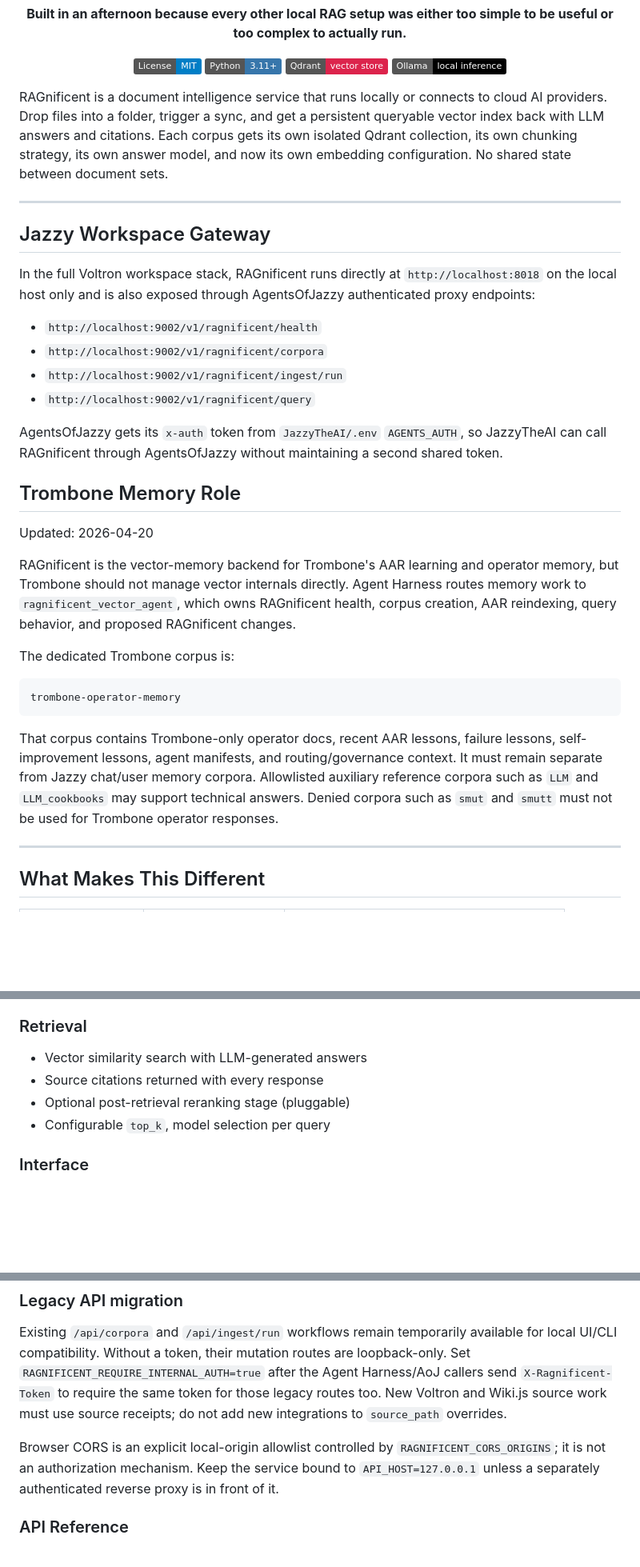
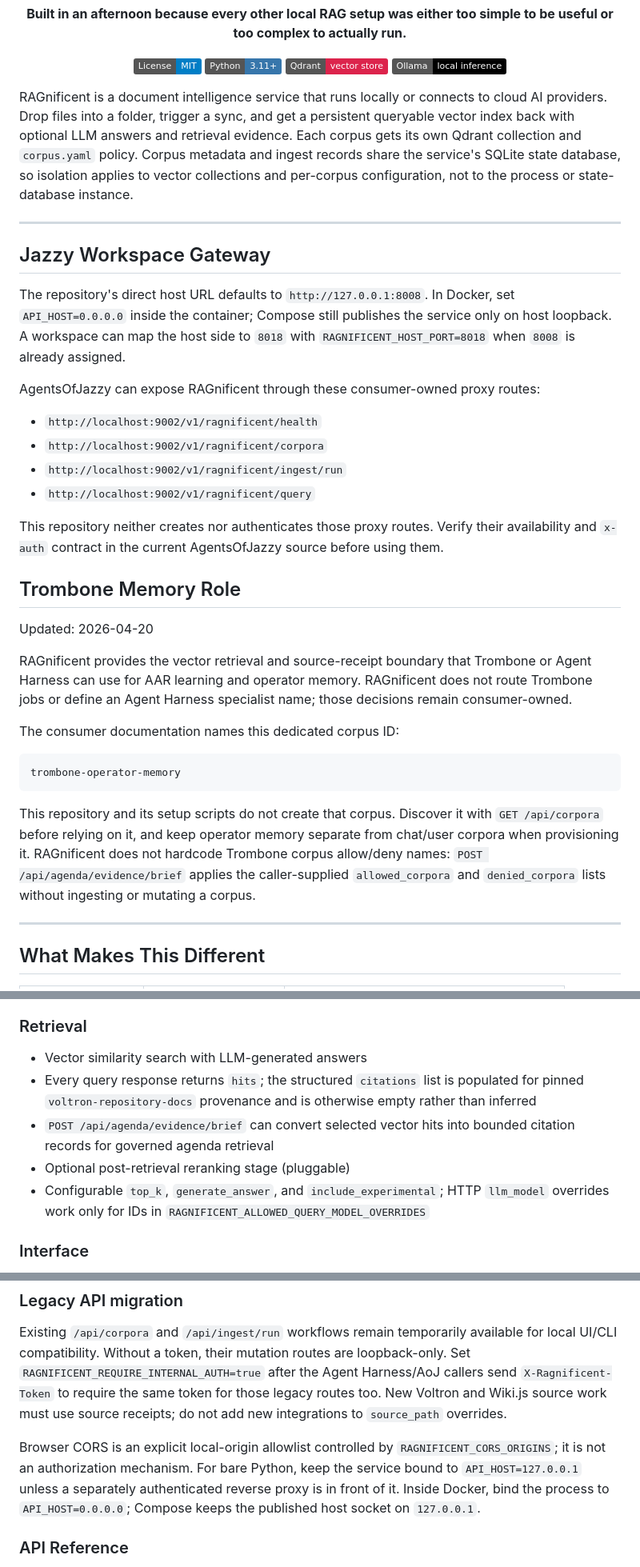
Before and after one commit to SweetingTech/Ragnificent, a Markdown page: README.md, 3 parts joined by grey strips. Shown at 80% size. GitHub-like rendering; badges without logos; blank space fills up the shorter version.

````diff
--- a/README.md
+++ b/README.md
@@ -50,34 +50,36 @@ too simple to be useful or too complex to actually run.**
 
 </div>
 
-RAGnificent is a document intelligence service that runs locally or connects to cloud AI providers. Drop files into a folder, trigger a sync, and get a persistent queryable vector index back with LLM answers and citations. Each corpus gets its own isolated Qdrant collection, its own chunking strategy, its own answer model, and now its own embedding configuration. No shared state between document sets.
+RAGnificent is a document intelligence service that runs locally or connects to cloud AI providers. Drop files into a folder, trigger a sync, and get a persistent queryable vector index back with optional LLM answers and retrieval evidence. Each corpus gets its own Qdrant collection and `corpus.yaml` policy. Corpus metadata and ingest records share the service's SQLite state database, so isolation applies to vector collections and per-corpus configuration, not to the process or state-database instance.
 
 ---
 
 ## Jazzy Workspace Gateway
 
-In the full Voltron workspace stack, RAGnificent runs directly at `http://localhost:8018` on the local host only and is also exposed through AgentsOfJazzy authenticated proxy endpoints:
+The repository's direct host URL defaults to `http://127.0.0.1:8008`. In Docker, set `API_HOST=0.0.0.0` inside the container; Compose still publishes the service only on host loopback. A workspace can map the host side to `8018` with `RAGNIFICENT_HOST_PORT=8018` when `8008` is already assigned.
+
+AgentsOfJazzy can expose RAGnificent through these consumer-owned proxy routes:
 
 - `http://localhost:9002/v1/ragnificent/health`
 - `http://localhost:9002/v1/ragnificent/corpora`
 - `http://localhost:9002/v1/ragnificent/ingest/run`
 - `http://localhost:9002/v1/ragnificent/query`
 
-AgentsOfJazzy gets its `x-auth` token from `JazzyTheAI/.env` `AGENTS_AUTH`, so JazzyTheAI can call RAGnificent through AgentsOfJazzy without maintaining a second shared token.
+This repository neither creates nor authenticates those proxy routes. Verify their availability and `x-auth` contract in the current AgentsOfJazzy source before using them.
 
 ## Trombone Memory Role
 
 Updated: 2026-04-20
 
-RAGnificent is the vector-memory backend for Trombone's AAR learning and operator memory, but Trombone should not manage vector internals directly. Agent Harness routes memory work to `ragnificent_vector_agent`, which owns RAGnificent health, corpus creation, AAR reindexing, query behavior, and proposed RAGnificent changes.
+RAGnificent provides the vector retrieval and source-receipt boundary that Trombone or Agent Harness can use for AAR learning and operator memory. RAGnificent does not route Trombone jobs or define an Agent Harness specialist name; those decisions remain consumer-owned.
 
-The dedicated Trombone corpus is:
+The consumer documentation names this dedicated corpus ID:
 
 ```text
 trombone-operator-memory
 ```
 
-That corpus contains Trombone-only operator docs, recent AAR lessons, failure lessons, self-improvement lessons, agent manifests, and routing/governance context. It must remain separate from Jazzy chat/user memory corpora. Allowlisted auxiliary reference corpora such as `LLM` and `LLM_cookbooks` may support technical answers. Denied corpora such as `smut` and `smutt` must not be used for Trombone operator responses.
+This repository and its setup scripts do not create that corpus. Discover it with `GET /api/corpora` before relying on it, and keep operator memory separate from chat/user corpora when provisioning it. RAGnificent does not hardcode Trombone corpus allow/deny names: `POST /api/agenda/evidence/brief` applies the caller-supplied `allowed_corpora` and `denied_corpora` lists without ingesting or mutating a corpus.
 
 ---
 
@@ -186,9 +188,10 @@ graph TD
 
 ### Retrieval
 - Vector similarity search with LLM-generated answers
-- Source citations returned with every response
+- Every query response returns `hits`; the structured `citations` list is populated for pinned `voltron-repository-docs` provenance and is otherwise empty rather than inferred
+- `POST /api/agenda/evidence/brief` can convert selected vector hits into bounded citation records for governed agenda retrieval
 - Optional post-retrieval reranking stage (pluggable)
-- Configurable `top_k`, model selection per query
+- Configurable `top_k`, `generate_answer`, and `include_experimental`; HTTP `llm_model` overrides work only for IDs in `RAGNIFICENT_ALLOWED_QUERY_MODEL_OVERRIDES`
 
 ### Interface
 - Web GUI: dashboard, RAG search, corpus management, corpus creation, settings
@@ -485,9 +495,10 @@ token for those legacy routes too. New Voltron and Wiki.js source work must
 use source receipts; do not add new integrations to `source_path` overrides.
 
 Browser CORS is an explicit local-origin allowlist controlled by
-`RAGNIFICENT_CORS_ORIGINS`; it is not an authorization mechanism. Keep the
-service bound to `API_HOST=127.0.0.1` unless a separately authenticated reverse
-proxy is in front of it.
+`RAGNIFICENT_CORS_ORIGINS`; it is not an authorization mechanism. For bare
+Python, keep the service bound to `API_HOST=127.0.0.1` unless a separately
+authenticated reverse proxy is in front of it. Inside Docker, bind the process
+to `API_HOST=0.0.0.0`; Compose keeps the published host socket on `127.0.0.1`.
 
 ### API Reference
 
````
Also changed, not shown: other parts of README.md (+36 -17 lines).
